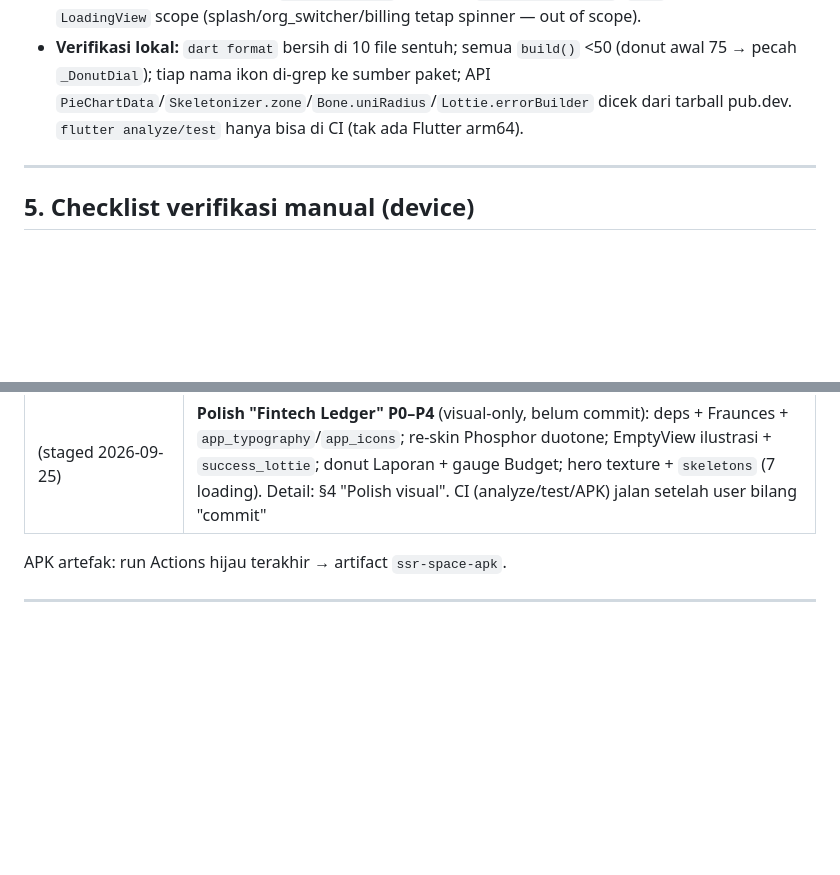
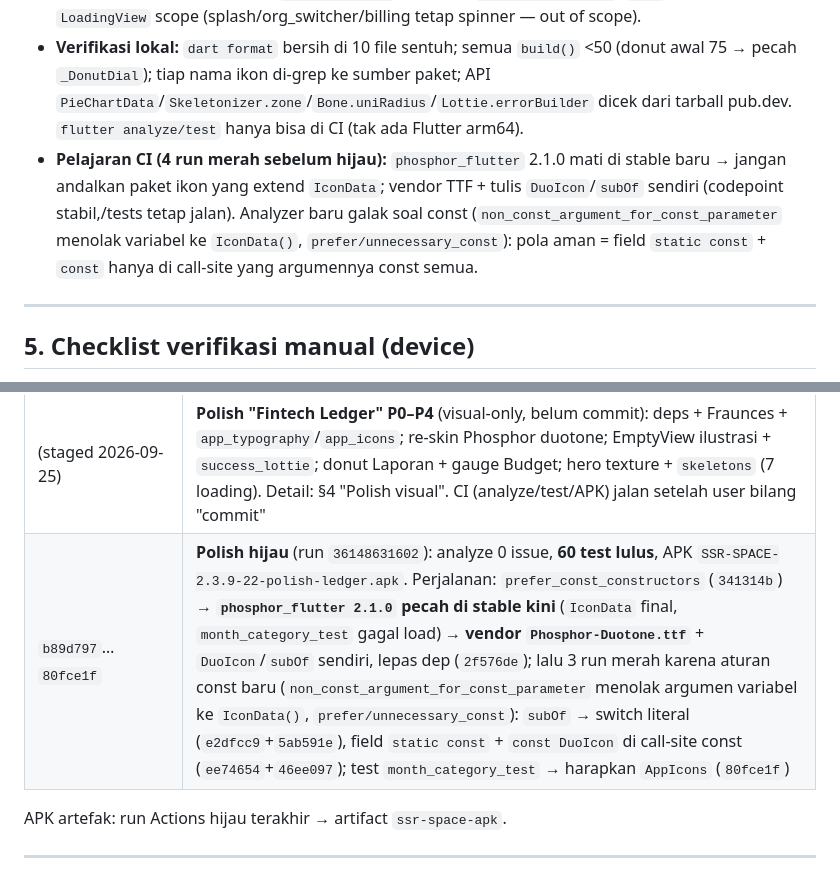
Before and after one commit to Sendysyah27/SSR-SPACE, a Markdown page: AUDIT.md, 2 parts joined by grey strips. GitHub-like rendering; blank space fills up the shorter version.

Commit message:
docs: hasil CI hijau polish ledger + pelajaran vendor Phosphor

```diff
--- a/AUDIT.md
+++ b/AUDIT.md
@@ -324,6 +324,7 @@ Pass visual-only 8 layar, keputusan user: Fraunces dibundel (tanpa `google_fonts
 - **P3 chart:** Laporan `_MonthFlowChart`/`_DonutDial`/`_FlowLegend` (donut Masuk zamrud/Keluar bata, `%masuk` tengah, legenda `amt()` → mask-aware; touch mati; hanya bila arus >0) + Selisih → `SsrType.moneyLarge`; Budget `_BudgetGauge` (cincin fl_chart ganti `LinearProgressIndicator`, animasi via `duration`/`curve` — `swapAnimation*` deprecated di 1.2.0) + angka → `SsrType.moneyMedium`.
 - **P4 permukaan+skeleton:** hero SURPLUS: shadow ink 18%/blur 24 + border putih 8% + orb sheen + angka → `SsrType.heroMoney` (logika badge tak berubah); radius: `state_views` 16→`SsrRadius.card` (bar 4px dibiarkan, pill track); `skeletons.dart` (7 rangka `Skeletonizer.zone`+`Bone`) ganti 7 `LoadingView` scope (splash/org_switcher/billing tetap spinner — out of scope).
 - **Verifikasi lokal:** `dart format` bersih di 10 file sentuh; semua `build()` <50 (donut awal 75 → pecah `_DonutDial`); tiap nama ikon di-grep ke sumber paket; API `PieChartData`/`Skeletonizer.zone`/`Bone.uniRadius`/`Lottie.errorBuilder` dicek dari tarball pub.dev. `flutter analyze/test` hanya bisa di CI (tak ada Flutter arm64).
+- **Pelajaran CI (4 run merah sebelum hijau):** `phosphor_flutter` 2.1.0 mati di stable baru → jangan andalkan paket ikon yang extend `IconData`; vendor TTF + tulis `DuoIcon`/`subOf` sendiri (codepoint stabil,/tests tetap jalan). Analyzer baru galak soal const (`non_const_argument_for_const_parameter` menolak variabel ke `IconData()`, `prefer/unnecessary_const`): pola aman = field `static const` + `const` hanya di call-site yang argumennya const semua.
 
 ---
 
@@ -459,6 +460,7 @@ Setelah install APK v2.3.3+ & migration 07+08:
 | `2322201`…`10ff697` | **Fase E sesi 1**: rencana ditulis ke AUDIT + bedah `transactions` (`6673fd6`), `notif_settings` (`669b540`), `billing` (`0508afc` fix 2 temuan analyze: ctor scaffold positional + `const loading`), `10ff697` buang HANDOFF.md dari repo. Run `36131718083` merah → fix → `36132306668`+`36132388087` hijau |
 | `1ad05f3`…`21a46f1` | **Fase E sesi 2 — SELESAI**: `reports` (`1ad05f3`), `auth`+`wallets` (`836d9ac`), `org_switcher` (`066ef76`), `splash` (`4685a66`), `main_shell` (`e891590`), `onboarding` (`21a46f1`). Semua `build()` layar <50 baris (sisa 3 widget lama di-scope out). CI `36133546126` hijau → APK `SSR-SPACE-2.3.9-22-fasee-bedah-build.apk` |
 | (staged 2026-09-25) | **Polish "Fintech Ledger" P0–P4** (visual-only, belum commit): deps + Fraunces + `app_typography`/`app_icons`; re-skin Phosphor duotone; EmptyView ilustrasi + `success_lottie`; donut Laporan + gauge Budget; hero texture + `skeletons` (7 loading). Detail: §4 "Polish visual". CI (analyze/test/APK) jalan setelah user bilang "commit" |
+| `b89d797`…`80fce1f` | **Polish hijau** (run `36148631602`): analyze 0 issue, **60 test lulus**, APK `SSR-SPACE-2.3.9-22-polish-ledger.apk`. Perjalanan: `prefer_const_constructors` (`341314b`) → **`phosphor_flutter 2.1.0` pecah di stable kini** (`IconData` final, `month_category_test` gagal load) → **vendor `Phosphor-Duotone.ttf`** + `DuoIcon`/`subOf` sendiri, lepas dep (`2f576de`); lalu 3 run merah karena aturan const baru (`non_const_argument_for_const_parameter` menolak argumen variabel ke `IconData()`, `prefer/unnecessary_const`): `subOf` → switch literal (`e2dfcc9`+`5ab591e`), field `static const` + `const DuoIcon` di call-site const (`ee74654`+`46ee097`); test `month_category_test` → harapkan `AppIcons` (`80fce1f`) |
 
 APK artefak: run Actions hijau terakhir → artifact `ssr-space-apk`.
 
```
Also changed, not shown: AGENTS.md (+1 -0 lines).
